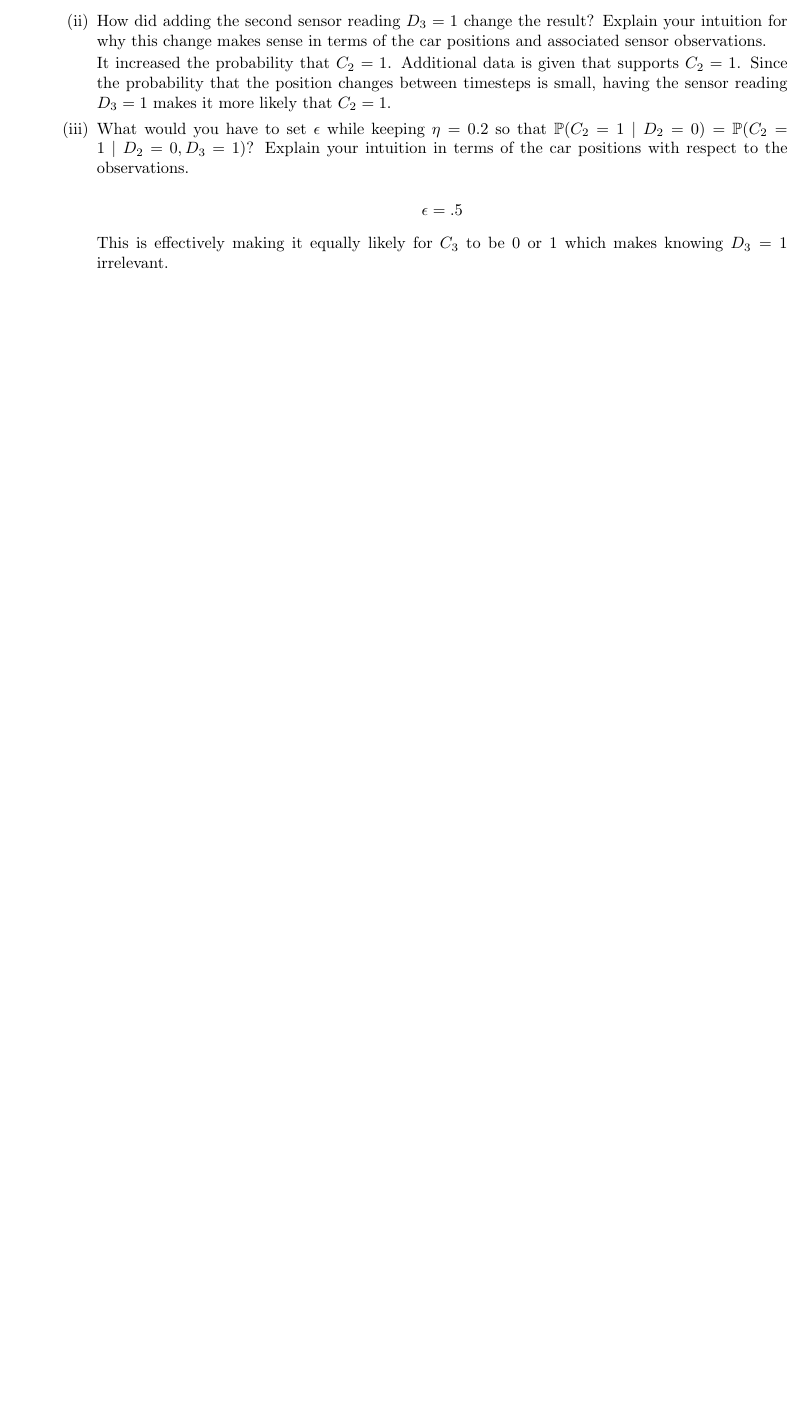
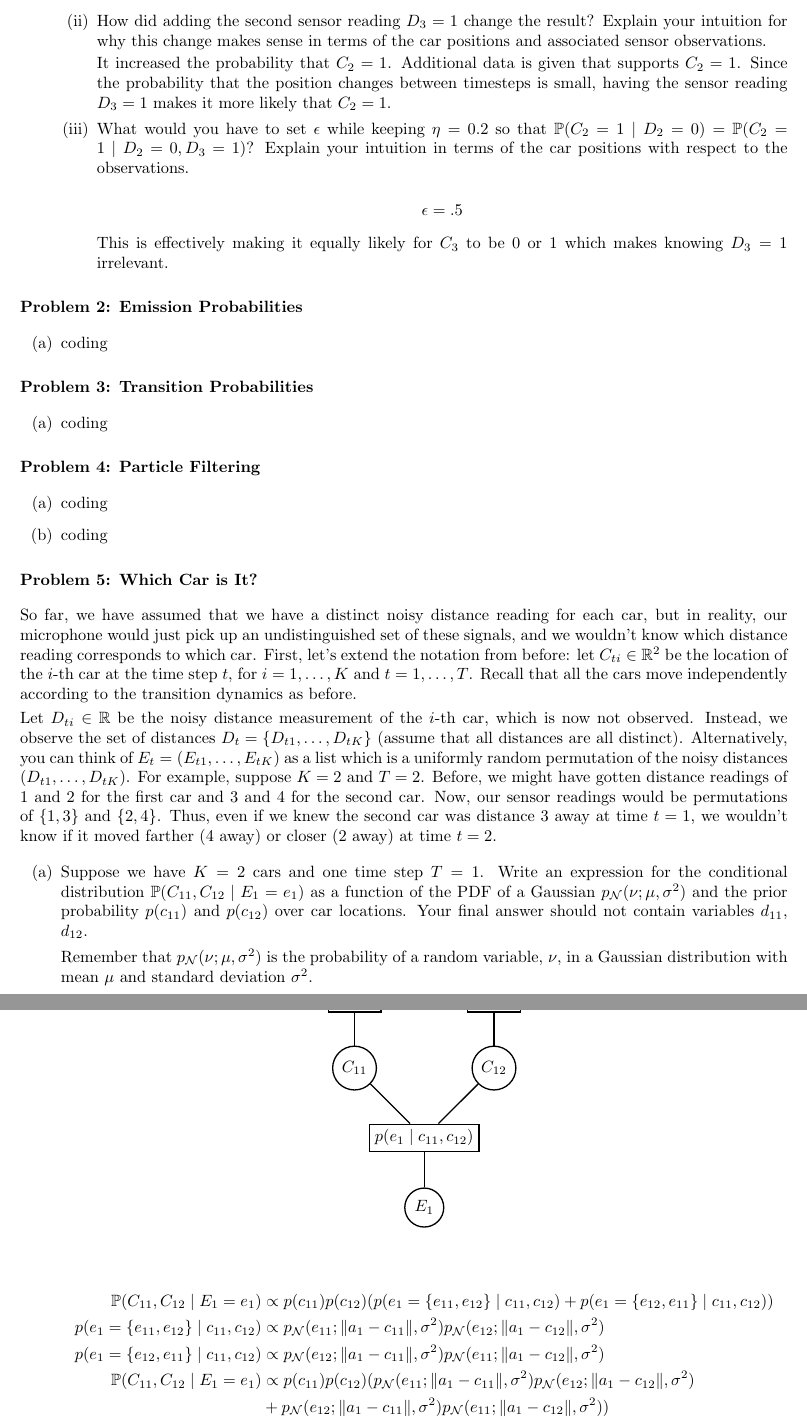
Before and after one commit to bryanyaggi/CS221, a LaTeX document (car/car.tex): part of page 3 of 3 before the commit and two parts of pages 3 and 4 of 4 after it, the two joined at a grey line, cut so that both start at the same text, the shorter picture padded with empty space. Compiled offline with pdfLaTeX.

Commit message:
Completed Problem 5a.

```diff
--- a/car/car.tex
+++ b/car/car.tex
@@ -183,8 +183,24 @@ Important: For the following computations, try to follow the general strategy de
 	\end{enumerate}
 
 \end{enumerate}
-\iffalse
-\section*{\normalsize Problem 1: CSP Solving}
+
+\section*{\normalsize Problem 2: Emission Probabilities}
+
+\begin{enumerate}[label=(\alph*)]
+
+  \item coding
+
+\end{enumerate}
+
+\section*{\normalsize Problem 3: Transition Probabilities}
+
+\begin{enumerate}[label=(\alph*)]
+
+  \item coding
+
+\end{enumerate}
+
+\section*{\normalsize Problem 4: Particle Filtering}
 
 \begin{enumerate}[label=(\alph*)]
 
@@ -197,7 +211,8 @@ Important: For the following computations, try to follow the general strategy de
 \end{enumerate}
 
-\section*{\normalsize Problem 2: Handling N-ary Factors}
+\section*{\normalsize Problem 5: Which Car is It?}
 
-So far, our CSP solver only handles unary and binary factors, but for course scheduling (and really any non-trivial application), we would like to define factors that involve more than two variables. It would be nice if we could have a general way of reducing n-ary constraint to unary and binary constraints. In this problem, we will do exactly that for two types of n-ary constraints.
+So far, we have assumed that we have a distinct noisy distance reading for each car, but in reality, our microphone would just pick up an undistinguished set of these signals, and we wouldn't know which distance reading corresponds to which car. First, let's extend the notation from before: let $C_{ti} \in \mathbb{R}^2$ be the location of the $i$-th car at the time step $t$, for $i = 1, \dots, K$ and $t = 1, \dots, T$. Recall that all the cars move independently according to the transition dynamics as before.
 \smallskip
 
+Let $D_{ti} \in \mathbb{R}$ be the noisy distance measurement of the $i$-th car, which is now not observed. Instead, we observe the set of distances $D_t = \{D_{t1}, \dots, D_{tK}\}$ (assume that all distances are all distinct). Alternatively, you can think of $E_t = (E_{t1}, \dots, E_{tK})$ as a list which is a uniformly random permutation of the noisy distances $(D_{t1}, \dots, D_{tK})$. For example, suppose $K = 2$ and $T = 2$. Before, we might have gotten distance readings of 1 and 2 for the first car and 3 and 4 for the second car. Now, our sensor readings would be permutations of $\{1, 3\}$ and $\{2 ,4\}$. Thus, even if we knew the second car was distance 3 away at time $t = 1$, we wouldn't know if it moved farther (4 away) or closer (2 away) at time $t = 2$.
@@ -208,5 +219,6 @@ The second type of n-ary factors are constraints on the sum over $n$ variables.
 
 \begin{enumerate}[label=(\alph*)]
 
-  \item Suppose we have a CSP with three variables $X_1, X_2, X_3$ with the same domain $\{ 0, 1, 2 \}$ and a ternary constraint $[X_1 + X_2 + X_3 \leq K]$. How can we reduce this CSP to one with only unary and/or binary constraints? Explain what auxiliary variables we need to introduce, what their domains are, what unary/binary factors you'll add, and why your scheme works. Add a graph if you think that'll better explain your scheme.
+  \item Suppose we have $K = 2$ cars and one time step $T = 1$. Write an expression for the conditional distribution $\mathbb{P}(C_{11}, C_{12} \mid E_1 = e_1)$ as a function of the PDF of a Gaussian $p_{\mathcal{N}}(\nu; \mu, \sigma^2)$ and the prior probability $p(c_{11})$ and $p(c_{12})$ over car locations. Your final answer should not contain variables $d_{11}$, $d_{12}$.
 
+  Remember that $p_{\mathcal{N}}(\nu; \mu, \sigma^2)$ is the probability of a random variable, $\nu$, in a Gaussian distribution with mean $\mu$ and standard deviation $\sigma^2$.
@@ -229,3 +226,6 @@ The second type of n-ary factors are constraints on the sum over $n$ variables.
   \begin{center}
 	  \begin{tikzpicture}
 			\begin{scope}[every node/.style={circle,thick,draw}]
+	    		\node (C11) at (0,0) {$C_{11}$};
+	    		\node (C12) at (3,0) {$C_{12}$};
+	    		\node (E1) at (1.5,-3) {$E_1$};
@@ -238,2 +232,5 @@ The second type of n-ary factors are constraints on the sum over $n$ variables.
 			\end{scope}
 			\begin{scope}[every node/.style={rectangle,thick,draw}]
+				\node (t0) at (0,1.5)	 {$p(c_{11})$};
+	    		\node (t1) at (3,1.5) {$p(c_{12})$};
+	    		\node (t2) at (1.5,-1.5) {$p(e_1 \mid c_{11}, c_{12})$};
@@ -247,3 +237,8 @@ The second type of n-ary factors are constraints on the sum over $n$ variables.
 			\end{scope}
 
 			\begin{scope}[every edge/.style={draw=black,thick}]
+				\path [-] (t0) edge node {} (C11);
+	    		\path [-] (t1) edge node {} (C12);
+	    		\path [-] (C11) edge node {} (t2);
+	    		\path [-] (C12) edge node {} (t2);
+	    		\path [-] (t2) edge node {} (E1);
@@ -263,4 +246,10 @@ The second type of n-ary factors are constraints on the sum over $n$ variables.
 		\end{tikzpicture}
 	\end{center}
 
-  \item coding
+	\begin{align*}
+	\mathbb{P}(C_{11}, C_{12} \mid E_1 = e_1) &\propto p(c_{11}) p(c_{12}) (p(e_1 = \{ e_{11}, e_{12} \} \mid c_{11}, c_{12}) + p(e_1 = \{ e_{12}, e_{11} \} \mid c_{11}, c_{12}))\\
+	p(e_1 = \{ e_{11}, e_{12} \} \mid c_{11}, c_{12}) &\propto p_{\mathcal{N}}(e_{11}; \lVert a_1 - c_{11} \rVert, \sigma^2) p_{\mathcal{N}}(e_{12}; \lVert a_1 - c_{12} \rVert, \sigma^2)\\
+	p(e_1 = \{ e_{12}, e_{11} \} \mid c_{11}, c_{12}) &\propto p_{\mathcal{N}}(e_{12}; \lVert a_1 - c_{11} \rVert, \sigma^2) p_{\mathcal{N}}(e_{11}; \lVert a_1 - c_{12} \rVert, \sigma^2)\\
+	\mathbb{P}(C_{11}, C_{12} \mid E_1 = e_1) &\propto p(c_{11}) p(c_{12}) (p_{\mathcal{N}}(e_{11}; \lVert a_1 - c_{11} \rVert, \sigma^2) p_{\mathcal{N}}(e_{12}; \lVert a_1 - c_{12} \rVert, \sigma^2)\\
+	&+ p_{\mathcal{N}}(e_{12}; \lVert a_1 - c_{11} \rVert, \sigma^2) p_{\mathcal{N}}(e_{11}; \lVert a_1 - c_{12} \rVert, \sigma^2))
+	\end{align*}
@@ -293,80 +266 @@ In this problem, we will apply your weighted CSP solver to the problem of course
-	\texttt{taken CS103}\\
-	\texttt{taken CS107}\\
-	\texttt{taken CS109}\\
-	\texttt{taken CS110}\\
-	\texttt{taken CS221}\\
-	\texttt{request CS161 weight 2}\\
-	\texttt{request CS231N weight 2}\\
-	\texttt{request CS229}\\
-	\texttt{request CS230}\\
-	\texttt{request CS234}\\
-	\texttt{-----------}
-
-	Resulting best schedule:\\
-		\begin{tabular}{l l l}
-			Quarter & Units & Course\\
-			\hline
-	  		Sum2019 & 5 & CS161\\
-	  		Aut2019 & 4 & CS229\\
-	  		Win2020 & 3 & CS234\\
-	  		Spr2020 & 4 & CS231N\\
-	  	\end{tabular}
-
-	  	Note: I added CS230, CS231N, and CS234 to \texttt{courses.json}.
-
-\end{enumerate}
-
-\section*{\normalsize Problem 4: Weighted CSPs with Notable Patterns (Extra Credit)}
-
-Want more challenges about CSP? Here we go. :D
-\smallskip
-
-Suppose we have a weighted CSP with variables $X_1, \dots, X_n$ with domains $Domain_i = {1, \dots, K}$. We have a set of basic factors which depend only on adjacent pairs of variables in the same way: there is some function $g$ such that $f_i(x) = g(x_i, x_{i+1})$ for $i = 1, \dots, n−1$. In addition, we have a small set of notable patterns $P$, where each $p \in P$ is a sequence of elements from the domain.
-\smallskip
-
-Let $n_p$ be the number of times that $p$ occurs in an assignment $x = (x_1, \dots, x_n)$ as a consecutive sequence. Define the weight of an assignment $x$ to be $\prod_{i=1}^{n−1} f_i(x) \prod_{p \in P} \gamma^{n_p}$. Intuitively, we multiply the weight by $\gamma$ every time a notable pattern appears.
-\smallskip
-
-For example, suppose $n = 4$, $\gamma = 7$, $g(a,b)= 5[a = b] + 1[a \neq b]$ and $P = \{[1,3,3],[1,2,3]\}$. Then the assignment $x = [1,3,3,2]$ has weight $(1 \cdot 5 \cdot 1) \cdot (71 \cdot 70) = 35$.
-
-\begin{enumerate}[label=(\alph*)]
-
-  \item If we were to include the notable patterns as factors into the CSP, what would be the worst case treewidth? (You can assume each $p$ has a maximum length of $n$.)
-
-  \begin{center}
-	  \begin{tikzpicture}
-			\begin{scope}[every node/.style={circle,thick,draw}]
-	    		\node (X1) at (1.5,0) {$X_1$};
-	    		\node (X2) at (4.5,0) {$X_2$};
-	    		\node (X3) at (7.5,0) {$X_3$};
-	    		\node (X4) at (10.5,0) {$X_4$};
-			\end{scope}
-			\begin{scope}[every node/.style={rectangle,thick,draw}]
-				\node (t0) at (3,0)	 {};
-	    		\node (t1) at (6,0) {};
-	    		\node (t2) at (9,0) {};
-	    		\node (t3) at (6,-1.5) {};
-			\end{scope}
-
-			\begin{scope}[every edge/.style={draw=black,thick}]
-				\path [-] (X1) edge node {} (t0);
-	    		\path [-] (t0) edge node {} (X2);
-	    		\path [-] (X2) edge node {} (t1);
-	    		\path [-] (t1) edge node {} (X3);
-	    		\path [-] (X3) edge node {} (t2);
-	    		\path [-] (t2) edge node {} (X4);
-	    		\path [-] (X1) edge node {} (t3);
-	    		\path [-] (X2) edge node {} (t3);
-	    		\path [-] (X3) edge node {} (t3);
-	    		\path [-] (X4) edge node {} (t3);
-			\end{scope}
-		\end{tikzpicture}
-	\end{center}
-
-	Worst-case tree width is $n - 1$.
-
-  \item The treewidth doesn't really tell us the true complexity of the problem. Devise an efficient algorithm to compute the maximum weight assignment. You need to describe your algorithm in enough detail but don't need to implement it. Analyze your algorithm's time and space complexities. You'll get points only if your algorithm is much better than the naive solution.
-
-\end{enumerate}
-\fi
 \end{document}
```
Also changed, not shown: car/car.pdf, car/car.tex (76 more changed lines).
